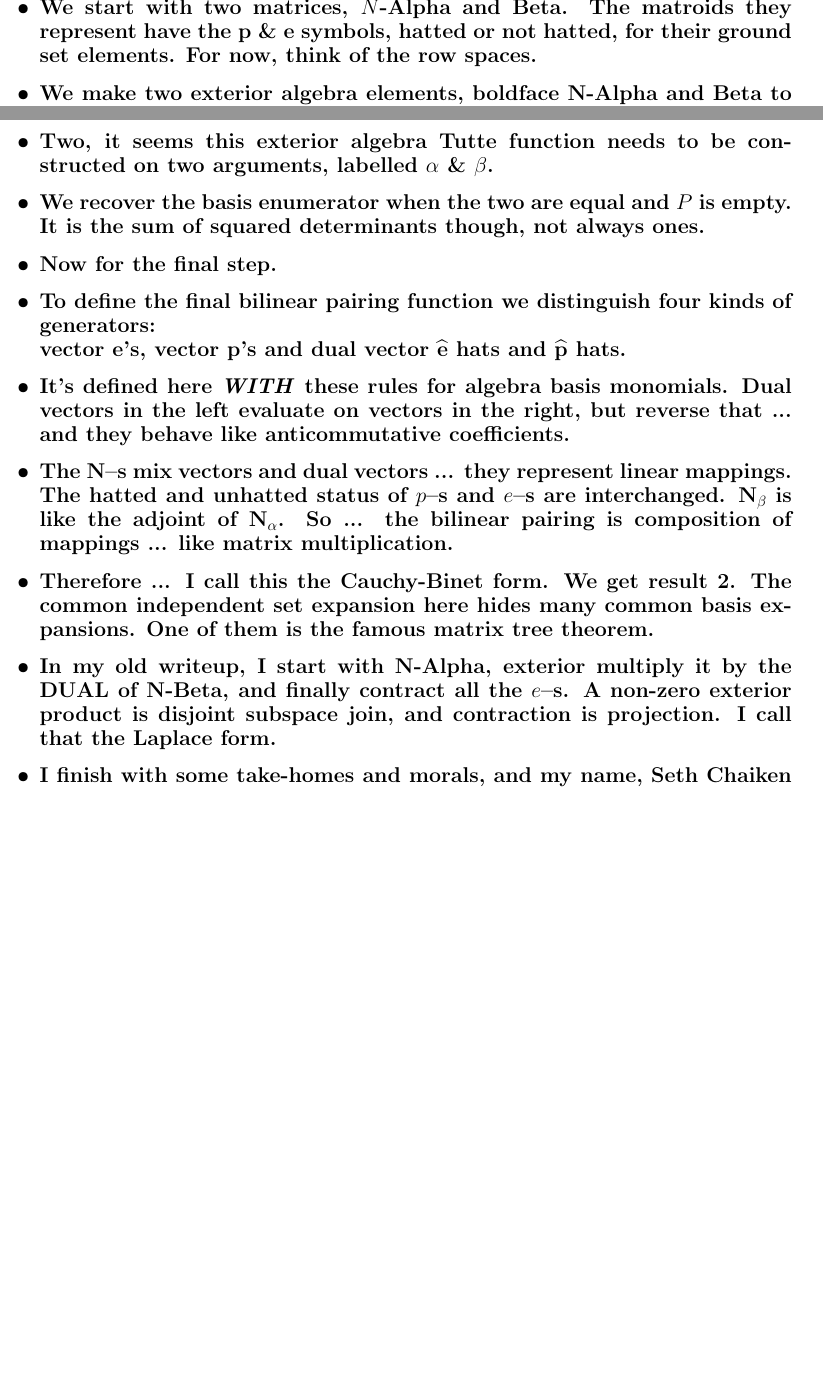
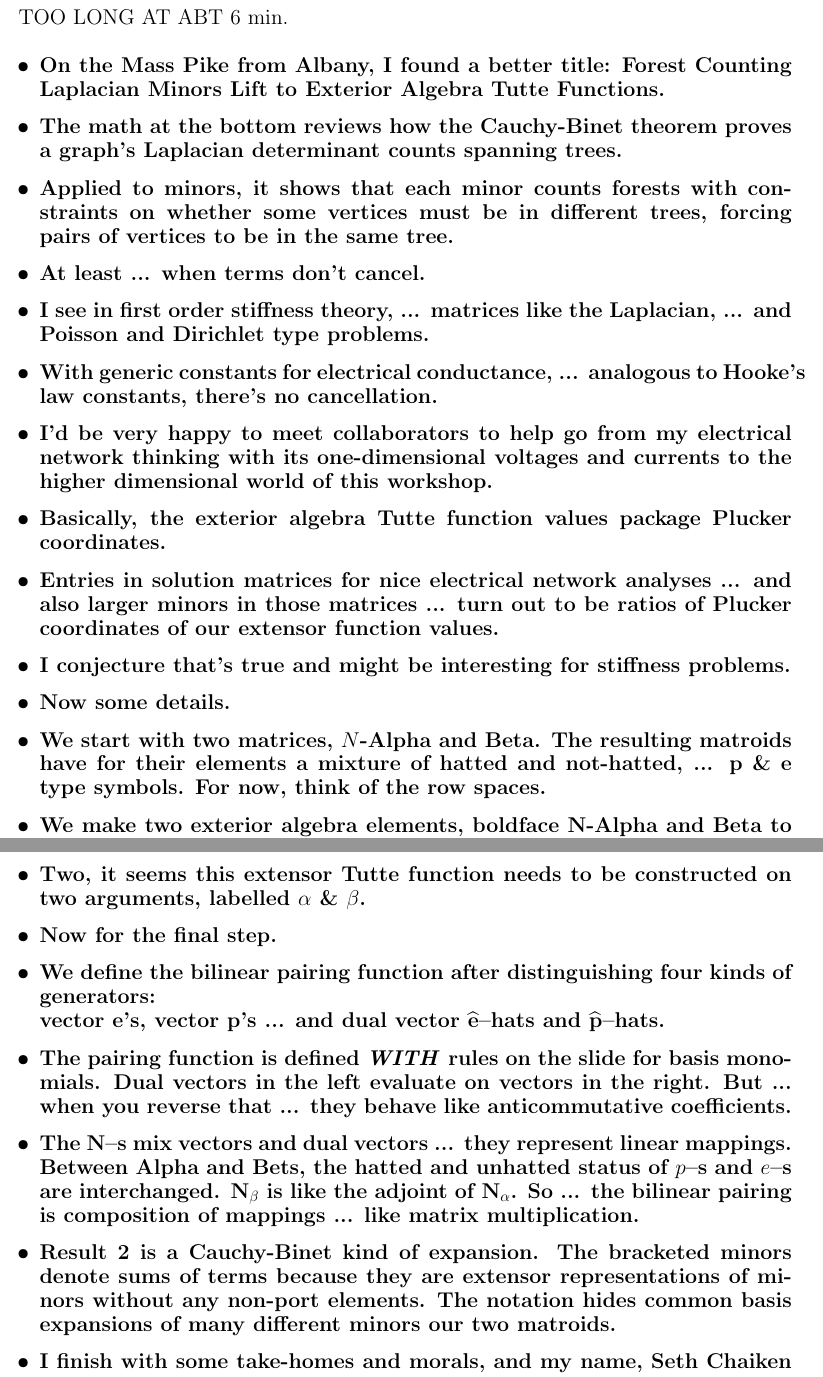
Before and after one commit to chaikens/MathOfElec, a LaTeX document (Presentations/Brown25/Speech2.tex): two parts of pages 1 and 2 of 3 before the commit and two parts of pages 1 and 3 of 3 after it, joined at a grey line, cut at the place of the change, the shorter picture padded with empty space. Compiled offline with pdfLaTeX.

Commit message:
Try new approaches ... about 1 min too long :(

```diff
--- a/Presentations/Brown25/Speech2.tex
+++ b/Presentations/Brown25/Speech2.tex
@@ -11,12 +11,49 @@
 
 \begin{document}
 
+TOO LONG AT ABT 6 min.
+
+
 {\bf
   \begin{itemize}
-  \item We start with two matrices, $N$-Alpha and Beta.  The matroids
-    they represent have the $\mathbf{p}$ \& $\mathbf{e}$ symbols, hatted or
-    not hatted, for their ground set elements.  For now, think of the
-    row spaces.
+  \item On the Mass Pike from Albany, I found a better title:  Forest Counting Laplacian
+    Minors Lift to Exterior Algebra Tutte Functions.
+
+  \item The math at the bottom reviews how the Cauchy-Binet theorem proves a graph's Laplacian
+    determinant counts spanning trees.
+
+  \item Applied to minors, it shows that each minor counts forests with
+    constraints on whether some vertices must
+    be in different trees, forcing pairs of vertices to be in the same tree.
+
+    \item At least ... when terms don't cancel.
+
+    \item I see in first order stiffness theory, ... matrices like the Laplacian, ...
+      and Poisson and Dirichlet type problems.
+
+      \item
+    With generic constants for electrical conductance, ... analogous to Hooke's law constants, there's no
+    cancellation.
+
+  \item I'd be very happy to meet collaborators to help go from my electrical network
+    thinking with its one-dimensional voltages and currents to the higher dimensional
+    world of this workshop.
+
+  \item Basically, the exterior algebra Tutte function values package Plucker coordinates.
+
+  \item
+    Entries in solution matrices for nice electrical network analyses ... and also larger minors
+    in those matrices ... turn out to be ratios of Plucker coordinates of our extensor function
+    values.
+
+    \item I conjecture that's true and might be interesting for stiffness problems.
+
+  \item Now some details.
+
+  \item We start with two matrices, $N$-Alpha and Beta.  The resulting matroids
+    have for their elements a mixture of hatted and not-hatted, ...  $\mathbf{p}$ \& $\mathbf{e}$ type
+    symbols.
+   For now, think of the row spaces.
 
   \item We make two exterior algebra elements,  boldface
     $\mathbf{N}$-Alpha and Beta to represent the row spaces.
@@ -99,47 +139,50 @@ One is to make the Tutte function relative, ... to the set of ports $P$.
   %lighting talk, just thinking.)
 
 \item
-  Two, it seems this exterior algebra Tutte function needs to be constructed on
+  Two, it seems this extensor Tutte function needs to be constructed on
   two arguments, labelled $\alpha$ \& $\beta$.
 
-\item
-  We recover the basis enumerator when the two are equal and $P$ is empty.  It
-  is the sum of squared determinants though, not always ones.
+%\item
+%  We recover the basis enumerator when the two are equal and $P$ is empty.  It
+  %  is the sum of squared determinants though, not always ones.
+  % (This idea is subsumed by the new introduction)
 
 \item Now for the final step.
 
 \item
-  To define the final bilinear pairing function
-  we distinguish
+  We define the bilinear pairing function
+  after distinguishing
   four kinds of generators:\\
-  vector $\mathbf{e}$'s, vector $\mathbf{p}$'s and
-dual vector $\widehat{\mathbf{e}}$ hats and $\widehat{\mathbf{p}}$ hats.
+  vector $\mathbf{e}$'s, vector $\mathbf{p}$'s ... and
+dual vector $\widehat{\mathbf{e}}$--hats and $\widehat{\mathbf{p}}$--hats.
 
 \item
-  It's defined here \emph{WITH} these rules for algebra basis monomials.  Dual vectors
-  in the left evaluate on vectors in the right, but reverse that ... and
+  The pairing function is defined \emph{WITH} rules on the slide for basis monomials.  Dual vectors
+  in the left evaluate on vectors in the right.   But ... when you reverse that ...
   they behave like anticommutative coefficients.
 
 \item
   The $\mathbf{N}$--s mix vectors and dual vectors ... they represent linear mappings.
-  The hatted and unhatted status of $p$--s and $e$--s are interchanged.
+  Between Alpha and Bets, the hatted and unhatted status of $p$--s and $e$--s are interchanged.
   $\mathbf{N}_\beta$ is like the adjoint of $\mathbf{N_\alpha}$.  So ... the
   bilinear pairing is composition of mappings  ... like matrix multiplication.
 
 \item
-  Therefore ... I call this the Cauchy-Binet form.  We get result 2.  The common
-  independent set expansion here hides many common basis expansions.  One of them
-  is the famous matrix tree theorem.
+  Result 2 is a Cauchy-Binet kind of expansion. The bracketed minors denote sums of terms
+  because they are extensor representations of minors without any non-port elements.
+  The notation hides common basis expansions of many different minors our two matroids.
 
-\item
-  In my old writeup, I start with $\mathbf{N}$-Alpha, exterior multiply it by the DUAL of
-  $\mathbf{N}$-Beta,
-  and finally contract all the $e$--s.  A non-zero exterior product is disjoint subspace join, and
-  contraction is projection. I call that the Laplace form.
+%\item
+%  In my old writeup, I start with $\mathbf{N}$-Alpha, exterior multiply it by the DUAL of
+%  $\mathbf{N}$-Beta,
+%  and finally contract all the $e$--s.  A non-zero exterior product is disjoint subspace join, and
+%  contraction is projection. I call that the Laplace form.
 
 \item
   I finish with some take-homes and morals, and my name, Seth Chaiken
   of Albany, NY.
+
+  \item
   Three punchlines:  One, ports are IM-PORT-ANT.
   Two, let's do matroid recursion on matrices in exterior algebra.
   Three, we find a Tutte function there.
```
Also changed, not shown: Presentations/Brown25/Speech2.pdf (added), Presentations/Brown25/Speech2.tex (61 more changed lines).
